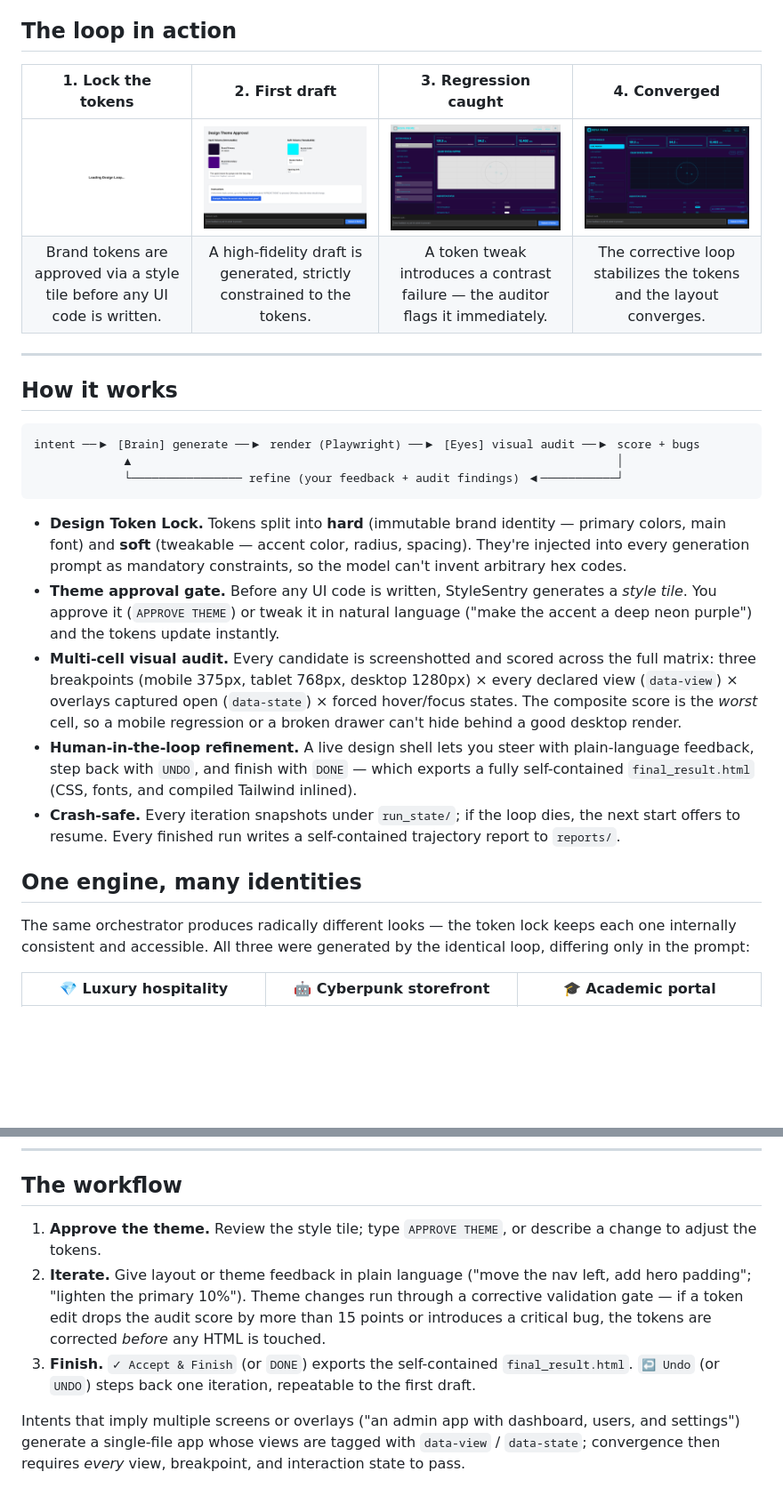
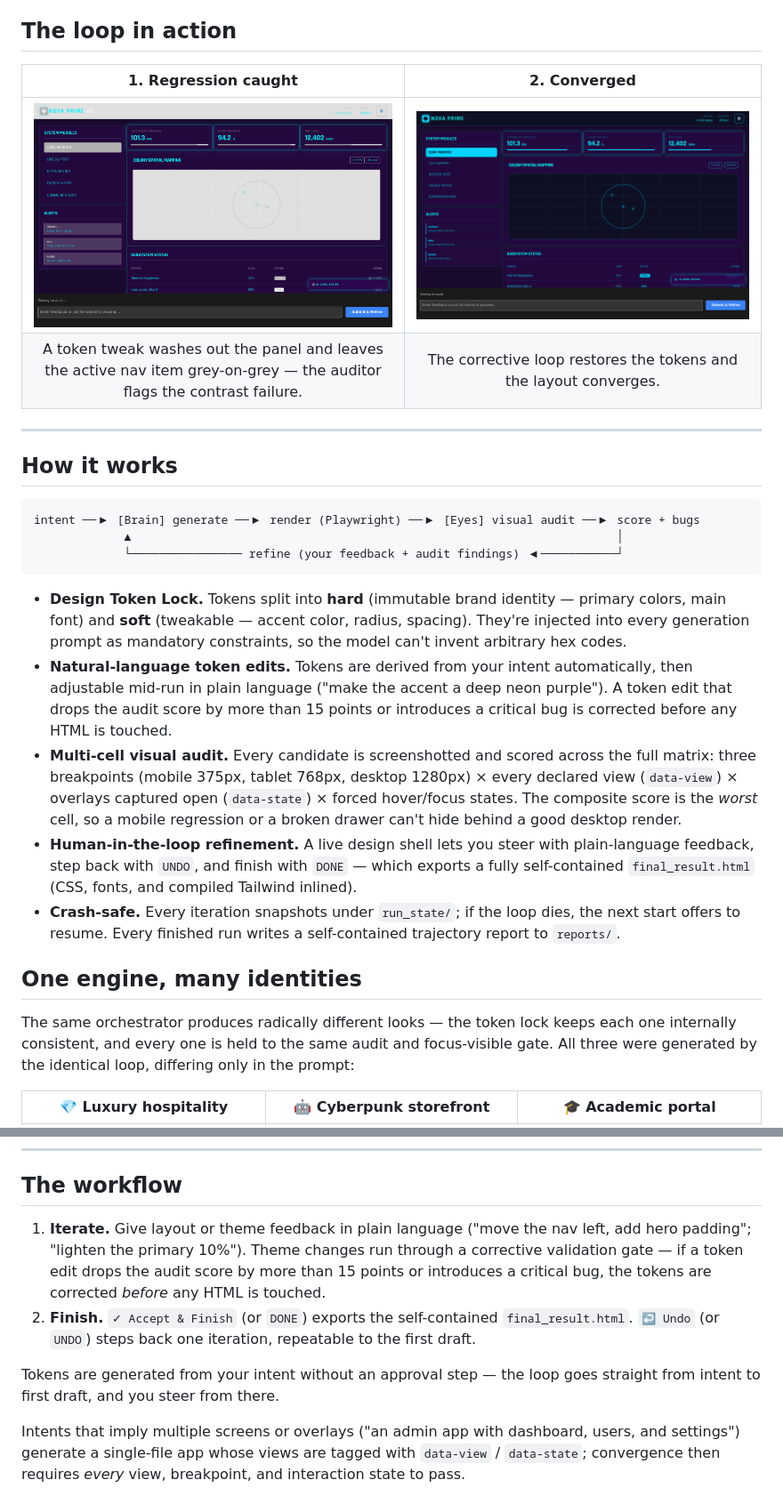
Before and after one commit to lbijeau/visual-design-loop, a Markdown page: README.md, 2 parts joined by grey strips. Shown at 89% size. GitHub-like rendering; blank space fills up the shorter version.

Commit message:
docs: remove the theme-approval gate the code does not implement (#6)
The README led with a theme approval gate — a style tile you approve by typing
APPROVE THEME before any UI code is written — as bullet #2 of How it works, the
first hero screenshot, and step 1 of the workflow. None of it exists:
KEYWORD_ACTIONS is {DONE, KEEP, UNDO, SAVE}, no tile is ever generated, and
loop.py's own comment reads "Generate design tokens (silent — no user approval
needed)". The screenshots show it shipped once, so this is drift rather than
invention, but a new user would wait for a step that never arrives.

Replaced with what actually happens: tokens derived from the intent
automatically, adjustable mid-run in plain language, guarded by the 15-point
correction tripwire that does exist.

The hero table was also mislabelled by one — shot1 is a blank "Loading Design
Loop..." placeholder captioned as the style tile, and shot2 is the real style
tile captioned as the initial draft. shot3/shot4 are a genuine before/after of
the claimed contrast regression, so the table now shows only those, with a
caption naming the specific failure. shot1/shot2 stay in assets/ in case the
gate is restored.

Also softens "accessible" to what is enforced: the same audit and the
mechanical focus-visible gate. Contrast is the vision model's judgement, not a
measurement.

Documentation only.

Co-Authored-By: Claude Opus 5 (1M context) <noreply@anthropic.com>

````diff
--- a/README.md
+++ b/README.md
@@ -8,10 +8,10 @@ It runs against any OpenAI-compatible or Ollama endpoint, and the human stays in
 
 ## The loop in action
 
-| 1. Lock the tokens | 2. First draft | 3. Regression caught | 4. Converged |
-| :---: | :---: | :---: | :---: |
-| ![Style tile](./assets/shot1_style_tile.png) | ![Initial draft](./assets/shot2_initial_draft.png) | ![Regression detected](./assets/shot3_regression.png) | ![Converged design](./assets/shot4_convergence.png) |
-| Brand tokens are approved via a style tile before any UI code is written. | A high-fidelity draft is generated, strictly constrained to the tokens. | A token tweak introduces a contrast failure — the auditor flags it immediately. | The corrective loop stabilizes the tokens and the layout converges. |
+| 1. Regression caught | 2. Converged |
+| :---: | :---: |
+| ![Regression detected](./assets/shot3_regression.png) | ![Converged design](./assets/shot4_convergence.png) |
+| A token tweak washes out the panel and leaves the active nav item grey-on-grey — the auditor flags the contrast failure. | The corrective loop restores the tokens and the layout converges. |
 
 ---
 
@@ -24,14 +24,14 @@ intent ──▶ [Brain] generate ──▶ render (Playwright) ──▶ [Eyes]
 ```
 
 - **Design Token Lock.** Tokens split into **hard** (immutable brand identity — primary colors, main font) and **soft** (tweakable — accent color, radius, spacing). They're injected into every generation prompt as mandatory constraints, so the model can't invent arbitrary hex codes.
-- **Theme approval gate.** Before any UI code is written, StyleSentry generates a *style tile*. You approve it (`APPROVE THEME`) or tweak it in natural language ("make the accent a deep neon purple") and the tokens update instantly.
+- **Natural-language token edits.** Tokens are derived from your intent automatically, then adjustable mid-run in plain language ("make the accent a deep neon purple"). A token edit that drops the audit score by more than 15 points or introduces a critical bug is corrected before any HTML is touched.
 - **Multi-cell visual audit.** Every candidate is screenshotted and scored across the full matrix: three breakpoints (mobile 375px, tablet 768px, desktop 1280px) × every declared view (`data-view`) × overlays captured open (`data-state`) × forced hover/focus states. The composite score is the *worst* cell, so a mobile regression or a broken drawer can't hide behind a good desktop render.
 - **Human-in-the-loop refinement.** A live design shell lets you steer with plain-language feedback, step back with `UNDO`, and finish with `DONE` — which exports a fully self-contained `final_result.html` (CSS, fonts, and compiled Tailwind inlined).
 - **Crash-safe.** Every iteration snapshots under `run_state/`; if the loop dies, the next start offers to resume. Every finished run writes a self-contained trajectory report to `reports/`.
 
 ## One engine, many identities
 
-The same orchestrator produces radically different looks — the token lock keeps each one internally consistent and accessible. All three were generated by the identical loop, differing only in the prompt:
+The same orchestrator produces radically different looks — the token lock keeps each one internally consistent, and every one is held to the same audit and focus-visible gate. All three were generated by the identical loop, differing only in the prompt:
 
 | 💎 Luxury hospitality | 🤖 Cyberpunk storefront | 🎓 Academic portal |
 | :---: | :---: | :---: |
@@ -122,9 +122,10 @@ be combined with `--resume`, because seeding only happens on a fresh run.
 
 ## The workflow
 
-1. **Approve the theme.** Review the style tile; type `APPROVE THEME`, or describe a change to adjust the tokens.
-2. **Iterate.** Give layout or theme feedback in plain language ("move the nav left, add hero padding"; "lighten the primary 10%"). Theme changes run through a corrective validation gate — if a token edit drops the audit score by more than 15 points or introduces a critical bug, the tokens are corrected *before* any HTML is touched.
-3. **Finish.** `✓ Accept & Finish` (or `DONE`) exports the self-contained `final_result.html`. `↩ Undo` (or `UNDO`) steps back one iteration, repeatable to the first draft.
+1. **Iterate.** Give layout or theme feedback in plain language ("move the nav left, add hero padding"; "lighten the primary 10%"). Theme changes run through a corrective validation gate — if a token edit drops the audit score by more than 15 points or introduces a critical bug, the tokens are corrected *before* any HTML is touched.
+2. **Finish.** `✓ Accept & Finish` (or `DONE`) exports the self-contained `final_result.html`. `↩ Undo` (or `UNDO`) steps back one iteration, repeatable to the first draft.
+
+Tokens are generated from your intent without an approval step — the loop goes straight from intent to first draft, and you steer from there.
 
 Intents that imply multiple screens or overlays ("an admin app with dashboard, users, and settings") generate a single-file app whose views are tagged with `data-view` / `data-state`; convergence then requires *every* view, breakpoint, and interaction state to pass.
 
````
